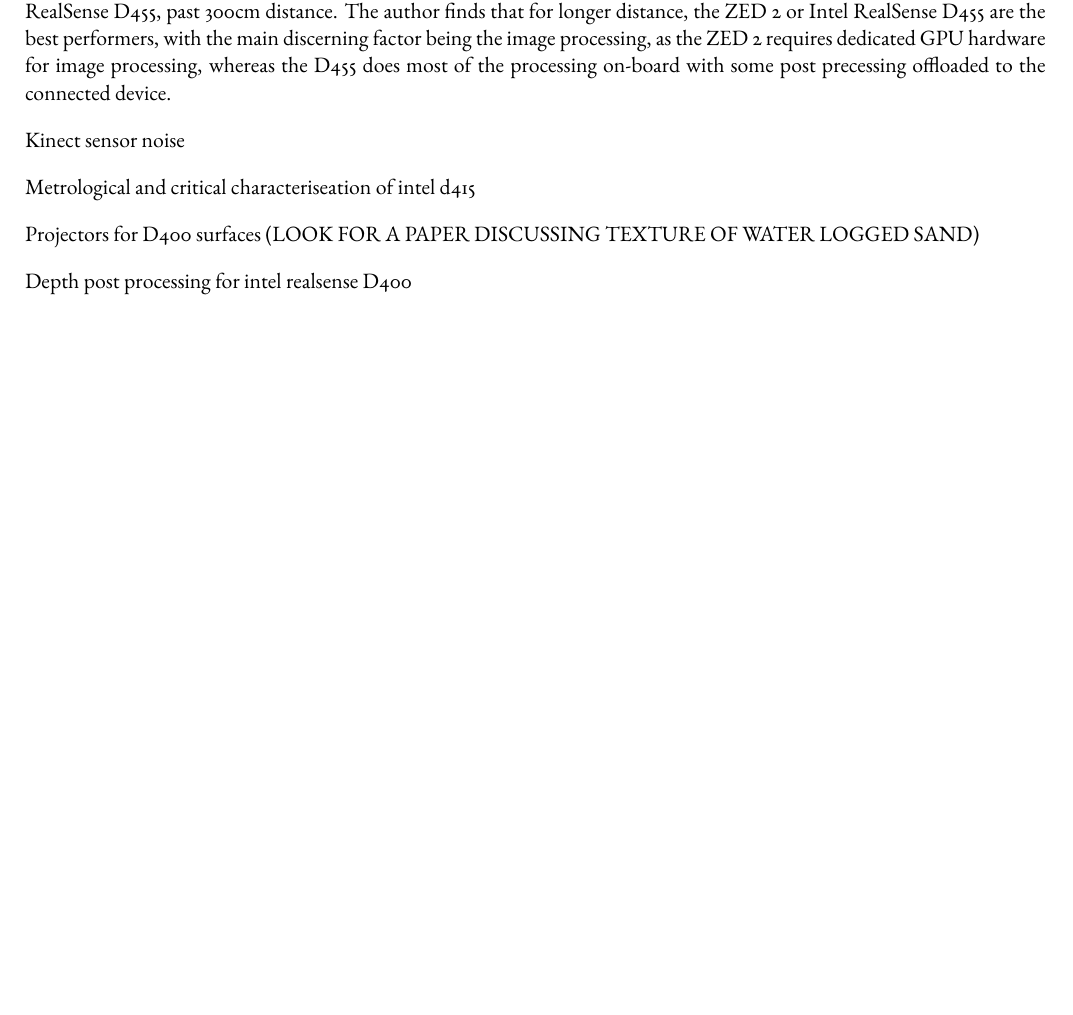
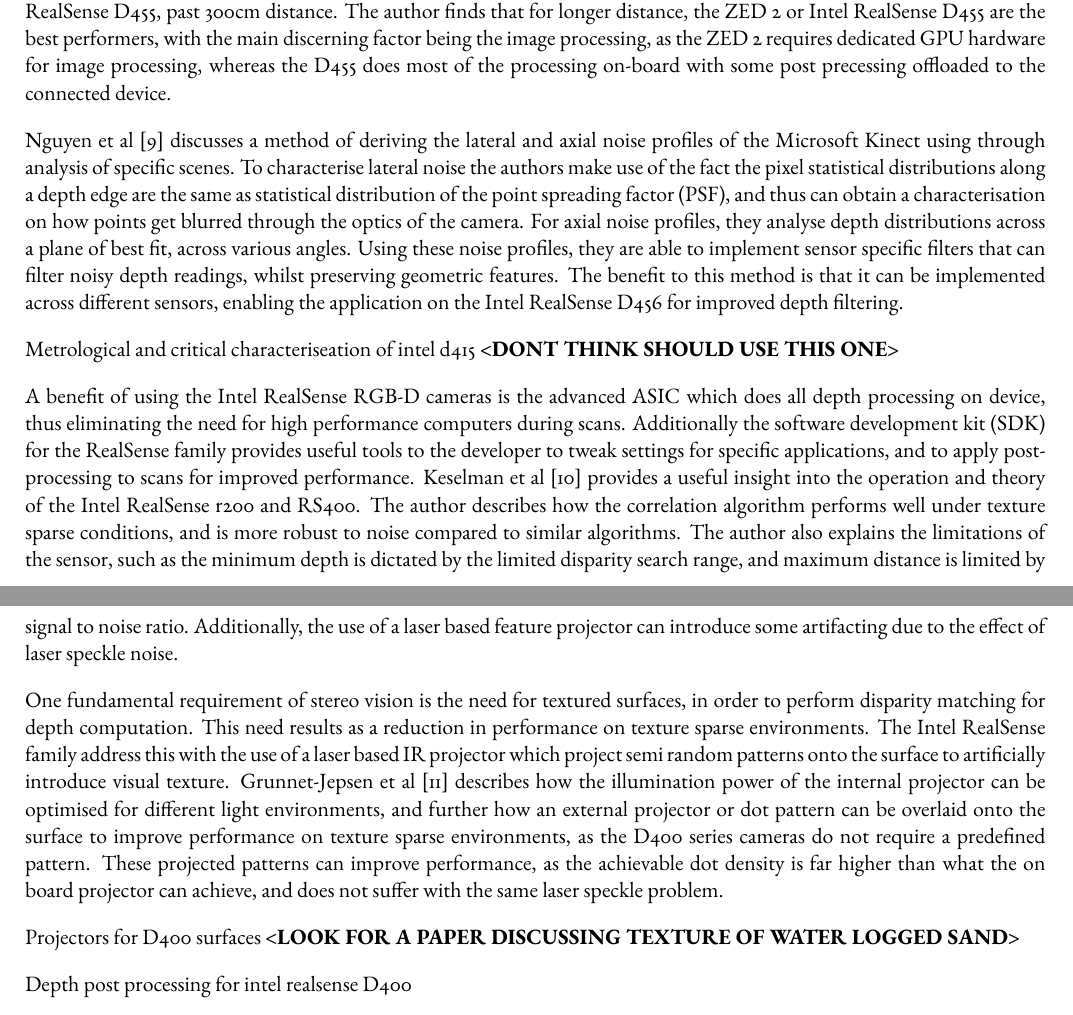
Before and after one commit to KLPJOA002/KLPJOA002-4022-Final-Year-Project, a LaTeX thesis (Report/uct-thesis-template/0_main.tex, which reads Report/uct-thesis-template/2_review.tex): part of page 13 of 25 before the commit and two parts of pages 13 and 14 of 26 after it, the two joined at a grey line, cut so that both start at the same text, the shorter picture padded with empty space. Compiled offline with pdfLaTeX.

Commit message:
Lit Review: added 2 more technical reviews

```diff
--- a/Report/uct-thesis-template/2_review.tex
+++ b/Report/uct-thesis-template/2_review.tex
@@ -39,11 +39,16 @@
  Halmetschlager-Funek et al \cite{halmetschlager-funekEmpiricalEvaluationTen2019} and Rustler et al \cite{rustlerEmpiricalComparisonFour2025} provide useful insight by comparing several types of commonly available depth sensing cameras, encompassing different technologies such as structured light, active and passive stereo vision and time of flight (ToF). Halmetschlager-Funek et al \cite{halmetschlager-funekEmpiricalEvaluationTen2019} compares ten different sensors, with varying technologies and shows that sensor technologies like structured light and ToF generally struggle when exposed to high ambient light or reflective materials. These make it impractical to apply in the exposed environmental conditions considered for this project, as there is often direct sunlight, and small water pools which can increase reflectivity of the sediment. Rustler et al \cite{rustlerEmpiricalComparisonFour2025} compares four different stereo vision cameras, and finds that the Intel RealSense D435 is the superior camera for applications what are within one meter, however distance bias against planar surfaces increases significantly, compared to similar sensors such as the Intel RealSense D455, past 300cm distance. The author finds that for longer distance, the ZED 2 or Intel RealSense D455 are the best performers, with the main discerning factor being the image processing, as the ZED 2 requires dedicated GPU hardware for image processing, whereas the D455 does most of the processing on-board with some post precessing offloaded to the connected device.
 
 
- Kinect sensor noise
+ %Kinect sensor noise
+ Nguyen et al \cite{nguyenModelingKinectSensor2012} discusses a method of deriving the lateral and axial noise profiles of the Microsoft Kinect using through analysis of specific scenes. To characterise lateral noise the authors make use of the fact the pixel statistical distributions along a depth edge are the same as statistical distribution of the point spreading factor (PSF), and thus can obtain a characterisation on how points get blurred through the optics of the camera. For axial noise profiles, they analyse depth distributions across a plane of best fit, across various angles. Using these noise profiles, they are able to implement sensor specific filters that can filter noisy depth readings, whilst preserving geometric features. The benefit to this method is that it can be implemented across different sensors, enabling the application on the Intel RealSense D456 for improved depth filtering.
 
- Metrological and critical characteriseation of intel d415
+ Metrological and critical characteriseation of intel d415 \textbf{<DONT THINK SHOULD USE THIS ONE>}
 
- Projectors for D400 surfaces (LOOK FOR A PAPER DISCUSSING TEXTURE OF WATER LOGGED SAND)
+A benefit of using the Intel RealSense RGB-D cameras is the advanced ASIC which does all depth processing on device, thus eliminating the need for high performance computers during scans. Additionally the software development kit (SDK) for the RealSense family provides useful tools to the developer to tweak settings for specific applications, and to apply post-processing to scans for improved performance. Keselman et al \cite{keselmanIntelRRealSenseTMStereoscopic2017} provides a useful insight into the operation and theory of the Intel RealSense r200 and RS400. The author describes how the correlation algorithm performs well under texture sparse conditions, and is more robust to noise compared to similar algorithms. The author also explains the limitations of the sensor, such as the minimum depth is dictated by the limited disparity search range, and maximum distance is limited by signal to noise ratio. Additionally, the use of a laser based feature projector can introduce some artifacting due to the effect of laser speckle noise.
+
+One fundamental requirement of stereo vision is the need for textured surfaces, in order to perform disparity matching for depth computation. This need results as a reduction in performance on texture sparse environments. The Intel RealSense family address this with the use of a laser based IR projector which project semi random patterns onto the surface to artificially introduce visual texture. Grunnet-Jepsen et al \cite{ProjectorsD400Series} describes how the illumination power of the internal projector can be optimised for different light environments, and further how an external projector or dot pattern can be overlaid onto the surface to improve performance on texture sparse environments, as the D400 series cameras do not require a predefined pattern. These projected patterns can improve performance, as the achievable dot density is far higher than what the on board projector can achieve, and does not suffer with the same laser speckle problem.
+
+ Projectors for D400 surfaces \textbf{<LOOK FOR A PAPER DISCUSSING TEXTURE OF WATER LOGGED SAND>}
 
  Depth post processing for intel realsense D400
 
```
Also changed, not shown: Report/uct-thesis-template/0_main.bbl, Report/uct-thesis-template/0_main.pdf, 19 other files.
